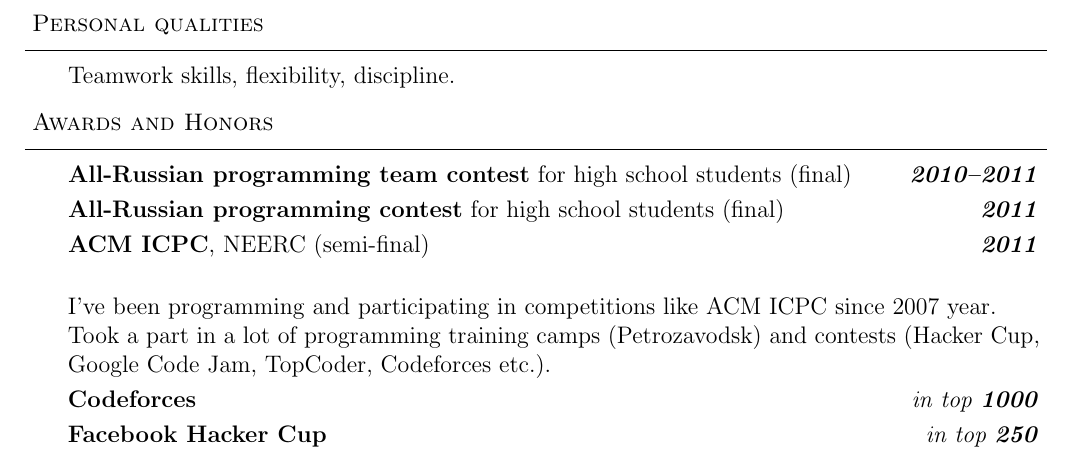
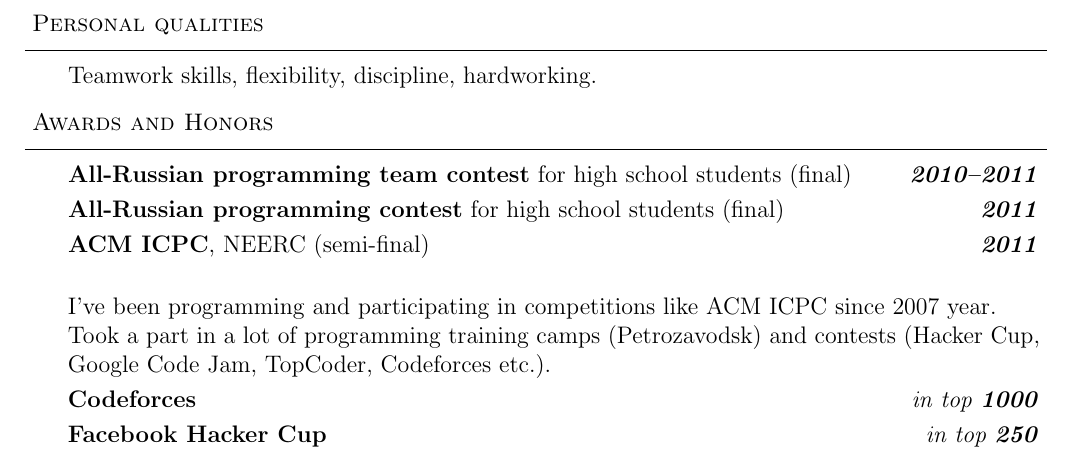
Before and after one commit to GDR/resume, a LaTeX CV (Resume.tex): part of page 2 of 2, cut so that both start at the same text. Compiled offline with pdfLaTeX.

Commit message:
Added skill

```diff
--- a/Resume.tex
+++ b/Resume.tex
@@ -154,7 +154,7 @@
 
 \begin{body}
 	\vspace{14pt}
-	Teamwork skills, flexibility, discipline.
+	Teamwork skills, flexibility, discipline, hardworking.
 \end{body}
 
 \smallskip
```
Also changed, not shown: Resume.pdf.
